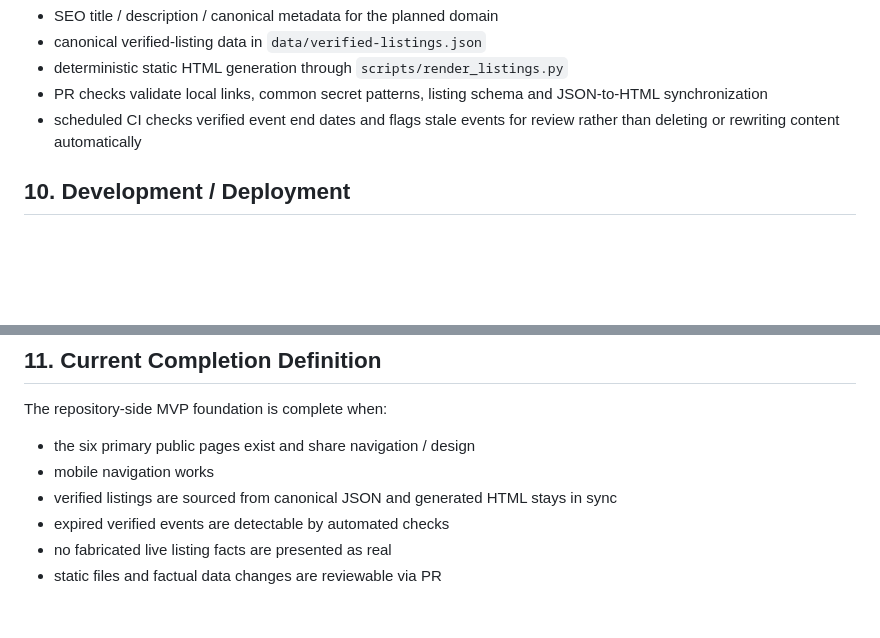
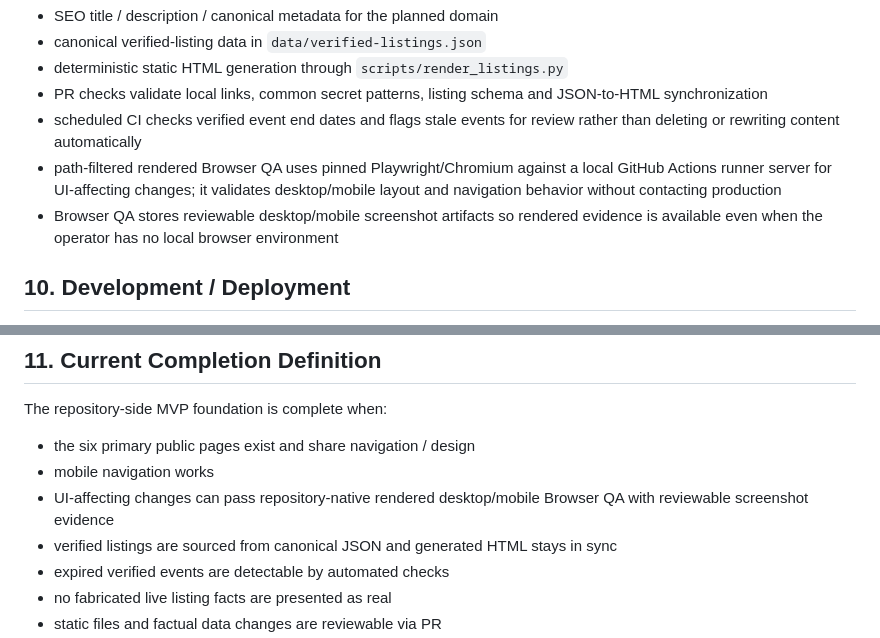
Before and after one commit to oosaka0123-sudo/50plus, a Markdown page: PROJECT_SPEC.md, 2 parts joined by grey strips. GitHub-like rendering; blank space fills up the shorter version.

Commit message:
docs: record rendered Browser QA architecture

```diff
--- a/PROJECT_SPEC.md
+++ b/PROJECT_SPEC.md
@@ -154,6 +154,8 @@ Current implementation:
 - deterministic static HTML generation through `scripts/render_listings.py`
 - PR checks validate local links, common secret patterns, listing schema and JSON-to-HTML synchronization
 - scheduled CI checks verified event end dates and flags stale events for review rather than deleting or rewriting content automatically
+- path-filtered rendered Browser QA uses pinned Playwright/Chromium against a local GitHub Actions runner server for UI-affecting changes; it validates desktop/mobile layout and navigation behavior without contacting production
+- Browser QA stores reviewable desktop/mobile screenshot artifacts so rendered evidence is available even when the operator has no local browser environment
 
 ## 10. Development / Deployment
 
@@ -172,6 +174,7 @@ Current implementation:
 The repository-side MVP foundation is complete when:
 - the six primary public pages exist and share navigation / design
 - mobile navigation works
+- UI-affecting changes can pass repository-native rendered desktop/mobile Browser QA with reviewable screenshot evidence
 - verified listings are sourced from canonical JSON and generated HTML stays in sync
 - expired verified events are detectable by automated checks
 - no fabricated live listing facts are presented as real
```
